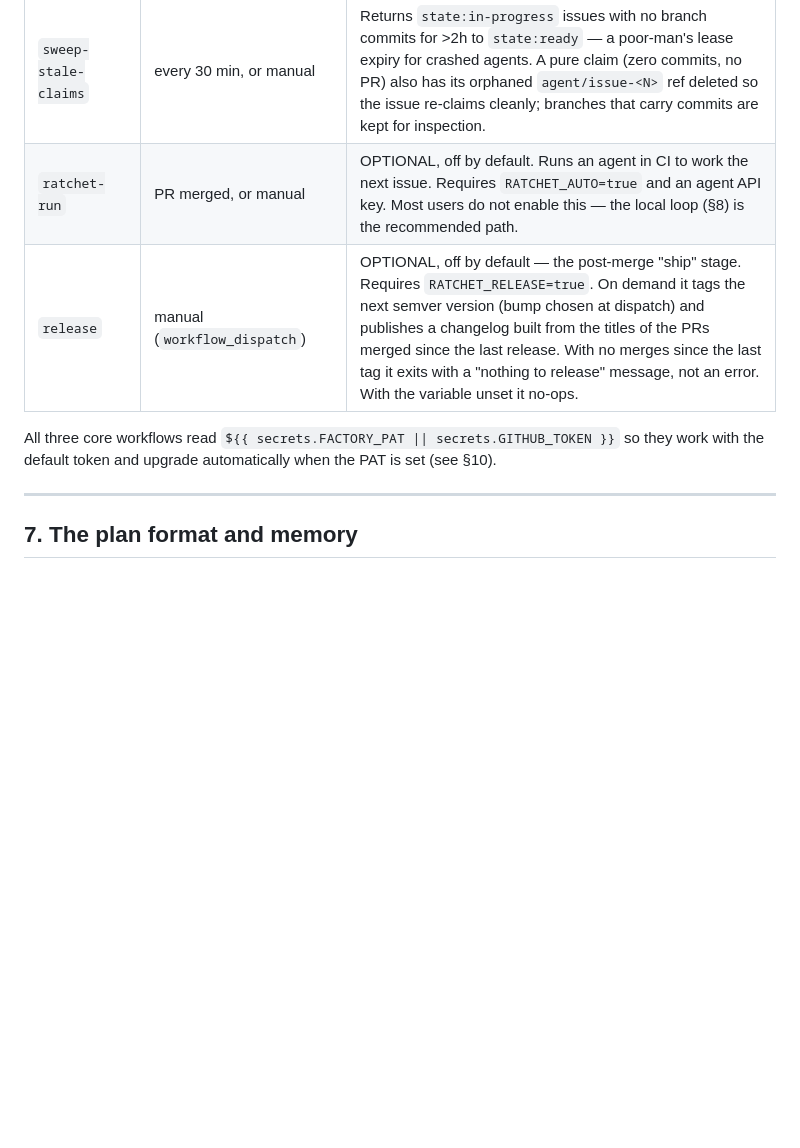
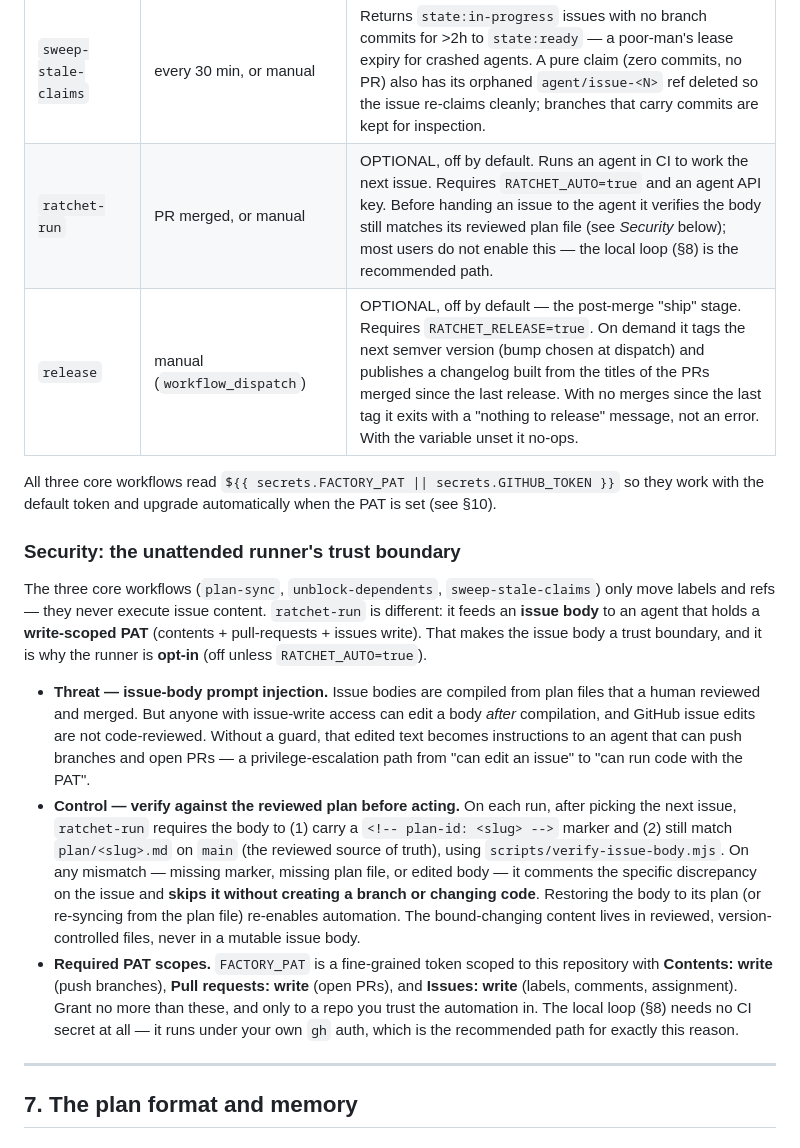
Before and after one commit to praveenvijayan/Ratchet, a Markdown page: DOCS.md, the part around the change. GitHub-like rendering; blank space fills up the shorter version.

Commit message:
docs: document the unattended runner's trust boundary
Closes #17

Co-Authored-By: Claude Opus 4.8 (1M context) <noreply@anthropic.com>

```diff
--- a/DOCS.md
+++ b/DOCS.md
@@ -230,12 +230,43 @@ See §8 — this is the routine that responds to a human's PR decision.
 | `plan-sync` | push to `plan/**` on `main` (i.e. planning-PR merge), or manual | Compiles `plan/*.md` into issues, idempotently (dedup via a `<!-- plan-id -->` marker). Scoped to `main` so the planning branch doesn't create issues early. |
 | `unblock-dependents` | `issues: closed` | Strips the closed issue's own `state:*` label (closed is terminal; a lingering `state:in-review` misleads), then promotes every issue whose blockers are now all closed to `state:ready`. This re-feeds the queue. |
 | `sweep-stale-claims` | every 30 min, or manual | Returns `state:in-progress` issues with no branch commits for >2h to `state:ready` — a poor-man's lease expiry for crashed agents. A pure claim (zero commits, no PR) also has its orphaned `agent/issue-<N>` ref deleted so the issue re-claims cleanly; branches that carry commits are kept for inspection. |
-| `ratchet-run` | PR merged, or manual | OPTIONAL, off by default. Runs an agent in CI to work the next issue. Requires `RATCHET_AUTO=true` and an agent API key. Most users do not enable this — the local loop (§8) is the recommended path. |
+| `ratchet-run` | PR merged, or manual | OPTIONAL, off by default. Runs an agent in CI to work the next issue. Requires `RATCHET_AUTO=true` and an agent API key. Before handing an issue to the agent it verifies the body still matches its reviewed plan file (see *Security* below); most users do not enable this — the local loop (§8) is the recommended path. |
 | `release` | manual (`workflow_dispatch`) | OPTIONAL, off by default — the post-merge "ship" stage. Requires `RATCHET_RELEASE=true`. On demand it tags the next semver version (bump chosen at dispatch) and publishes a changelog built from the titles of the PRs merged since the last release. With no merges since the last tag it exits with a "nothing to release" message, not an error. With the variable unset it no-ops. |
 
 All three core workflows read `${{ secrets.FACTORY_PAT || secrets.GITHUB_TOKEN }}`
 so they work with the default token and upgrade automatically when the PAT is
 set (see §10).
+
+### Security: the unattended runner's trust boundary
+
+The three core workflows (`plan-sync`, `unblock-dependents`, `sweep-stale-claims`)
+only move labels and refs — they never execute issue content. `ratchet-run` is
+different: it feeds an **issue body** to an agent that holds a **write-scoped
+PAT** (contents + pull-requests + issues write). That makes the issue body a
+trust boundary, and it is why the runner is **opt-in** (off unless
+`RATCHET_AUTO=true`).
+
+- **Threat — issue-body prompt injection.** Issue bodies are compiled from
+  plan files that a human reviewed and merged. But anyone with issue-write
+  access can edit a body *after* compilation, and GitHub issue edits are not
+  code-reviewed. Without a guard, that edited text becomes instructions to an
+  agent that can push branches and open PRs — a privilege-escalation path from
+  "can edit an issue" to "can run code with the PAT".
+- **Control — verify against the reviewed plan before acting.** On each run,
+  after picking the next issue, `ratchet-run` requires the body to (1) carry a
+  `<!-- plan-id: <slug> -->` marker and (2) still match `plan/<slug>.md` on
+  `main` (the reviewed source of truth), using `scripts/verify-issue-body.mjs`.
+  On any mismatch — missing marker, missing plan file, or edited body — it
+  comments the specific discrepancy on the issue and **skips it without creating
+  a branch or changing code**. Restoring the body to its plan (or re-syncing
+  from the plan file) re-enables automation. The bound-changing content lives in
+  reviewed, version-controlled files, never in a mutable issue body.
+- **Required PAT scopes.** `FACTORY_PAT` is a fine-grained token scoped to this
+  repository with **Contents: write** (push branches), **Pull requests: write**
+  (open PRs), and **Issues: write** (labels, comments, assignment). Grant no
+  more than these, and only to a repo you trust the automation in. The local
+  loop (§8) needs no CI secret at all — it runs under your own `gh` auth, which
+  is the recommended path for exactly this reason.
 
 ---
 
```
